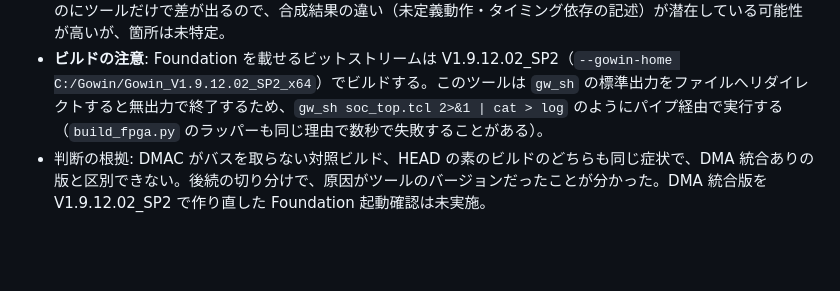
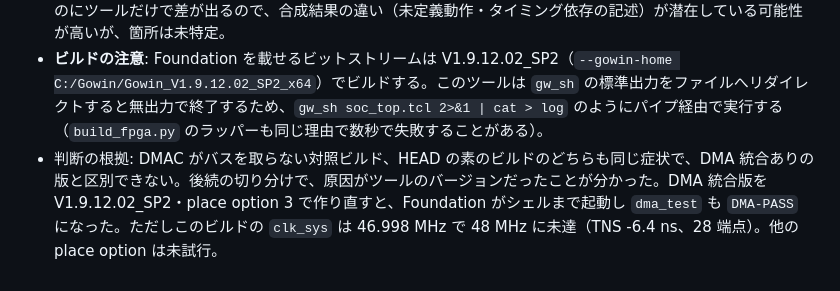
Before and after one commit to src3453/src32, a Markdown page: memory/2026-10-29-fpga-dmac-rtl.md, the part around the change. Drawn GitHub-style; blank space fills up the shorter version.

Commit message:
Record Foundation boot and DMA test results for the SP2 build
Co-Authored-By: Claude Sonnet 5.5 <noreply@anthropic.com>

```diff
--- a/memory/2026-10-29-fpga-dmac-rtl.md
+++ b/memory/2026-10-29-fpga-dmac-rtl.md
@@ -14,4 +14,4 @@
 - 実機（Tang Console 138K、SRAM 書き込み）で `python scripts/uart_load.py COM7 build/dma_test.bin` が `DMA-PASS`。SDRAM フルテスト（`board_memtest.py`）も合格。
 - **原因判明（DMA とは無関係）: Gowin V1.9.12.04 でビルドしたビットストリームでは Foundation が起動しない。** 同じ HEAD ソース（`7e1b9d1`）を V1.9.12.02_SP2 でビルド（place option 2）すると、SD 自動起動で Foundation シェルまで起動する。V1.9.12.04 では BIOS 差し替え（旧 `boot.a`）、place option 2/3 のどれでも失敗し、`Starting stage1.` の後カーネルが無出力のまま止まる（IRQ も入らず、バスアクセスで停止しているとみられる）。V1.9.12.04 のビルドでも `dma_test.a` と SDRAM フルテストは通る。RTL が同じなのにツールだけで差が出るので、合成結果の違い（未定義動作・タイミング依存の記述）が潜在している可能性が高いが、箇所は未特定。
 - **ビルドの注意**: Foundation を載せるビットストリームは V1.9.12.02_SP2（`--gowin-home C:/Gowin/Gowin_V1.9.12.02_SP2_x64`）でビルドする。このツールは `gw_sh` の標準出力をファイルへリダイレクトすると無出力で終了するため、`gw_sh soc_top.tcl 2>&1 | cat > log` のようにパイプ経由で実行する（`build_fpga.py` のラッパーも同じ理由で数秒で失敗することがある）。
-- 判断の根拠: DMAC がバスを取らない対照ビルド、HEAD の素のビルドのどちらも同じ症状で、DMA 統合ありの版と区別できない。後続の切り分けで、原因がツールのバージョンだったことが分かった。DMA 統合版を V1.9.12.02_SP2 で作り直した Foundation 起動確認は未実施。
+- 判断の根拠: DMAC がバスを取らない対照ビルド、HEAD の素のビルドのどちらも同じ症状で、DMA 統合ありの版と区別できない。後続の切り分けで、原因がツールのバージョンだったことが分かった。DMA 統合版を V1.9.12.02_SP2・place option 3 で作り直すと、Foundation がシェルまで起動し `dma_test` も `DMA-PASS` になった。ただしこのビルドの `clk_sys` は 46.998 MHz で 48 MHz に未達（TNS -6.4 ns、28 端点）。他の place option は未試行。
```
